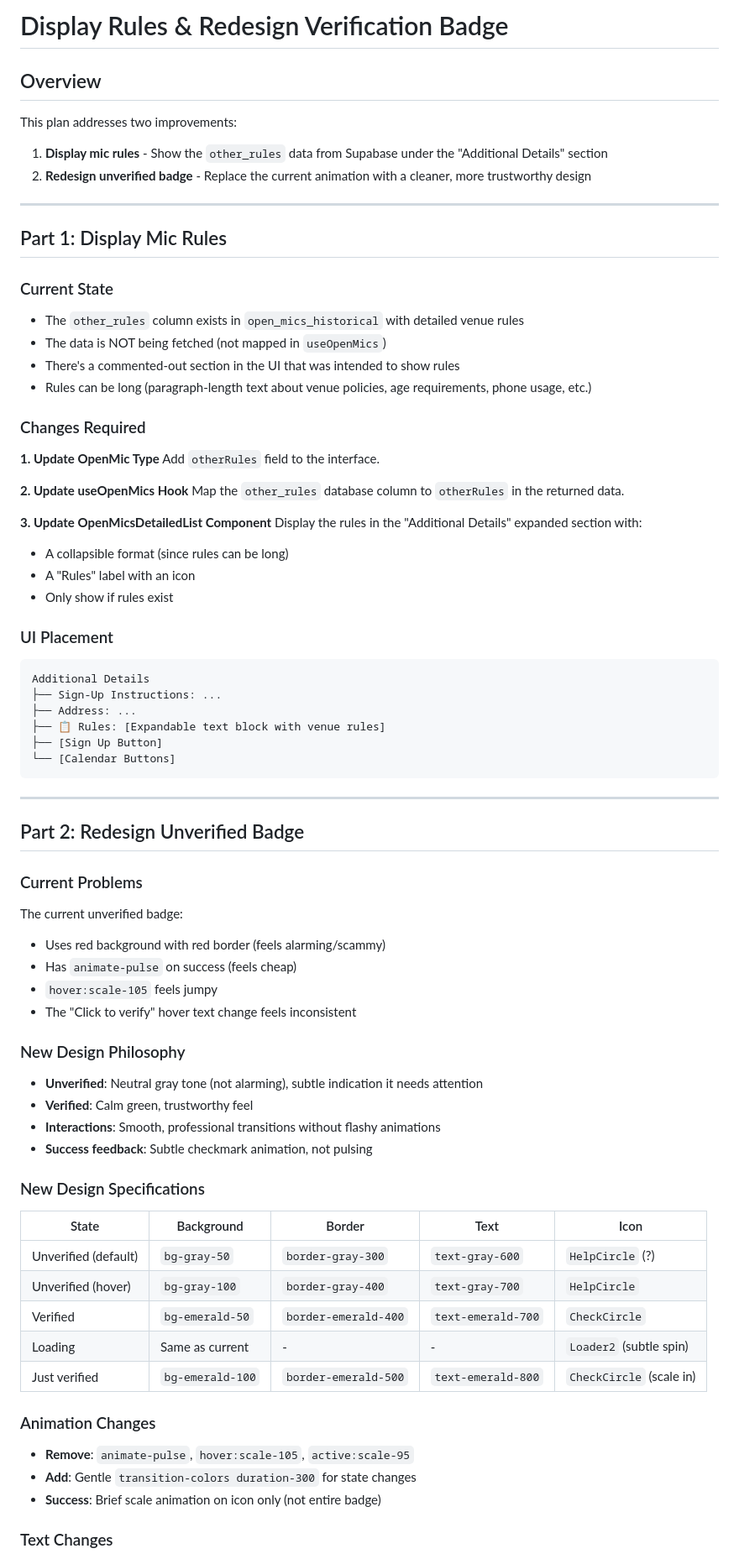
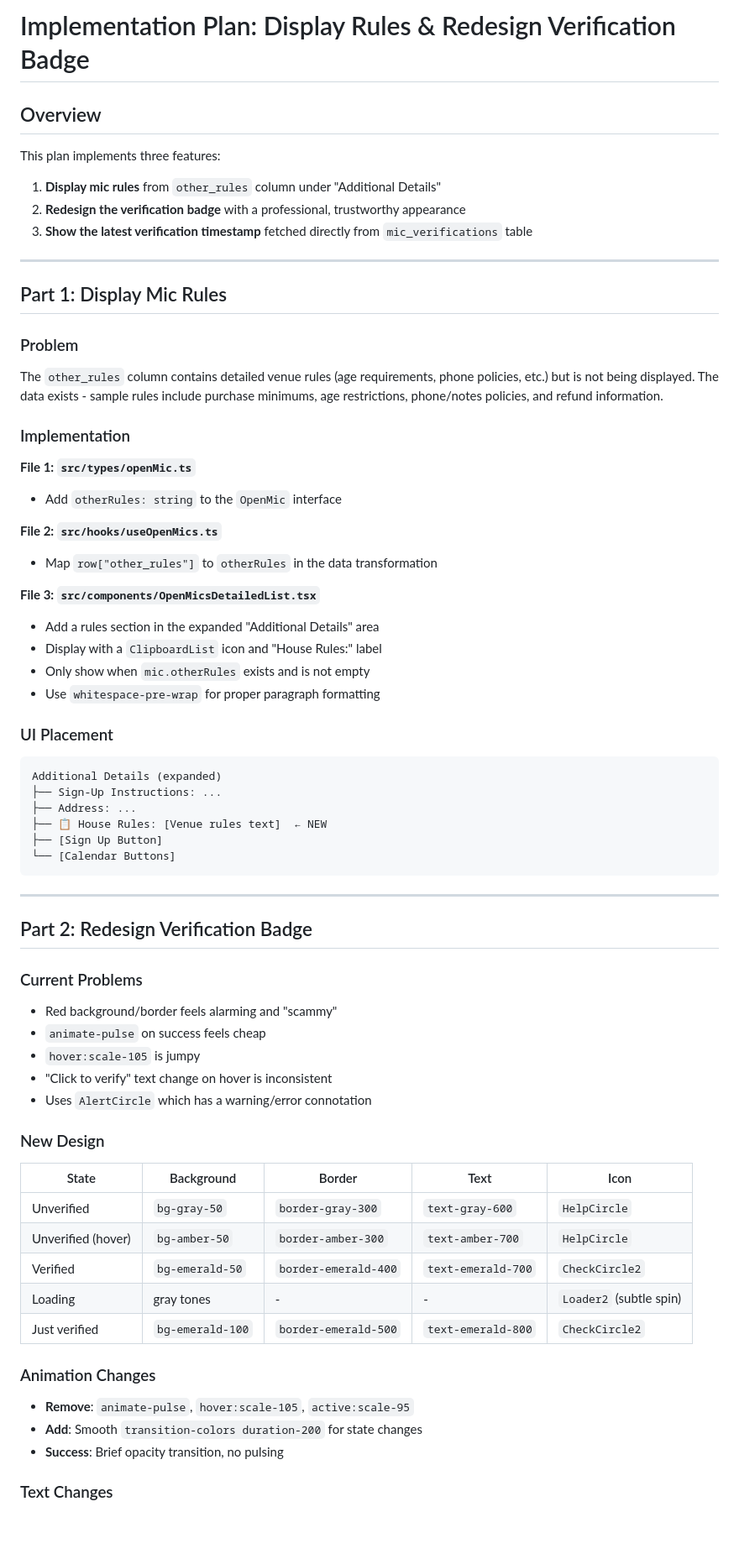
Before and after one commit to malevcode/comediq-7d092b89, a Markdown page: .lovable/plan.md, the part around one of its changes. Shown at 84% size. GitHub-like rendering; blank space fills up the shorter version.

Commit message:
Updated plan file
Edited UI in Lovable

````diff
--- a/.lovable/plan.md
+++ b/.lovable/plan.md
@@ -1,75 +1,67 @@
 
-# Display Rules & Redesign Verification Badge
+# Implementation Plan: Display Rules & Redesign Verification Badge
 
 ## Overview
-This plan addresses two improvements:
-1. **Display mic rules** - Show the `other_rules` data from Supabase under the "Additional Details" section
-2. **Redesign unverified badge** - Replace the current animation with a cleaner, more trustworthy design
+This plan implements three features:
+1. **Display mic rules** from `other_rules` column under "Additional Details"
+2. **Redesign the verification badge** with a professional, trustworthy appearance
+3. **Show the latest verification timestamp** fetched directly from `mic_verifications` table
 
 ---
 
 ## Part 1: Display Mic Rules
 
-### Current State
-- The `other_rules` column exists in `open_mics_historical` with detailed venue rules
-- The data is NOT being fetched (not mapped in `useOpenMics`)
-- There's a commented-out section in the UI that was intended to show rules
-- Rules can be long (paragraph-length text about venue policies, age requirements, phone usage, etc.)
+### Problem
+The `other_rules` column contains detailed venue rules (age requirements, phone policies, etc.) but is not being displayed. The data exists - sample rules include purchase minimums, age restrictions, phone/notes policies, and refund information.
 
-### Changes Required
+### Implementation
 
-**1. Update OpenMic Type**
-Add `otherRules` field to the interface.
+**File 1: `src/types/openMic.ts`**
+- Add `otherRules: string` to the `OpenMic` interface
 
-**2. Update useOpenMics Hook**
-Map the `other_rules` database column to `otherRules` in the returned data.
+**File 2: `src/hooks/useOpenMics.ts`**
+- Map `row["other_rules"]` to `otherRules` in the data transformation
 
-**3. Update OpenMicsDetailedList Component**
-Display the rules in the "Additional Details" expanded section with:
-- A collapsible format (since rules can be long)
-- A "Rules" label with an icon
-- Only show if rules exist
+**File 3: `src/components/OpenMicsDetailedList.tsx`**
+- Add a rules section in the expanded "Additional Details" area
+- Display with a `ClipboardList` icon and "House Rules:" label
+- Only show when `mic.otherRules` exists and is not empty
+- Use `whitespace-pre-wrap` for proper paragraph formatting
 
 ### UI Placement
 ```text
-Additional Details
+Additional Details (expanded)
 ├── Sign-Up Instructions: ...
 ├── Address: ...
-├── 📋 Rules: [Expandable text block with venue rules]
+├── 📋 House Rules: [Venue rules text]  ← NEW
 ├── [Sign Up Button]
 └── [Calendar Buttons]
 ```
 
 ---
 
-## Part 2: Redesign Unverified Badge
+## Part 2: Redesign Verification Badge
 
 ### Current Problems
-The current unverified badge:
-- Uses red background with red border (feels alarming/scammy)
-- Has `animate-pulse` on success (feels cheap)
-- `hover:scale-105` feels jumpy
-- The "Click to verify" hover text change feels inconsistent
+- Red background/border feels alarming and "scammy"
+- `animate-pulse` on success feels cheap
+- `hover:scale-105` is jumpy
+- "Click to verify" text change on hover is inconsistent
+- Uses `AlertCircle` which has a warning/error connotation
 
-### New Design Philosophy
-- **Unverified**: Neutral gray tone (not alarming), subtle indication it needs attention
-- **Verified**: Calm green, trustworthy feel
-- **Interactions**: Smooth, professional transitions without flashy animations
-- **Success feedback**: Subtle checkmark animation, not pulsing
-
-### New Design Specifications
+### New Design
 
 | State | Background | Border | Text | Icon |
 |-------|------------|--------|------|------|
-| Unverified (default) | `bg-gray-50` | `border-gray-300` | `text-gray-600` | `HelpCircle` (?) |
-| Unverified (hover) | `bg-gray-100` | `border-gray-400` | `text-gray-700` | `HelpCircle` |
-| Verified | `bg-emerald-50` | `border-emerald-400` | `text-emerald-700` | `CheckCircle` |
-| Loading | Same as current | - | - | `Loader2` (subtle spin) |
-| Just verified | `bg-emerald-100` | `border-emerald-500` | `text-emerald-800` | `CheckCircle` (scale in) |
+| Unverified | `bg-gray-50` | `border-gray-300` | `text-gray-600` | `HelpCircle` |
+| Unverified (hover) | `bg-amber-50` | `border-amber-300` | `text-amber-700` | `HelpCircle` |
+| Verified | `bg-emerald-50` | `border-emerald-400` | `text-emerald-700` | `CheckCircle2` |
+| Loading | gray tones | - | - | `Loader2` (subtle spin) |
+| Just verified | `bg-emerald-100` | `border-emerald-500` | `text-emerald-800` | `CheckCircle2` |
 
 ### Animation Changes
 - **Remove**: `animate-pulse`, `hover:scale-105`, `active:scale-95`
-- **Add**: Gentle `transition-colors duration-300` for state changes
-- **Success**: Brief scale animation on icon only (not entire badge)
+- **Add**: Smooth `transition-colors duration-200` for state changes
+- **Success**: Brief opacity transition, no pulsing
 
 ### Text Changes
````
Also changed, not shown: other parts of .lovable/plan.md (+89 -28 lines).
